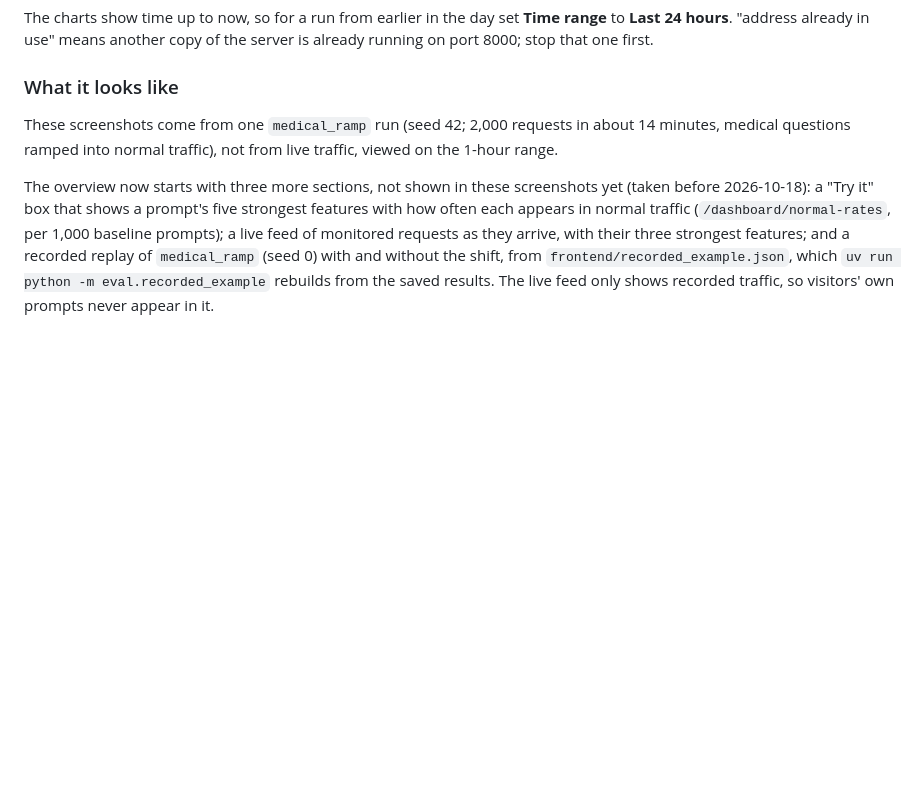
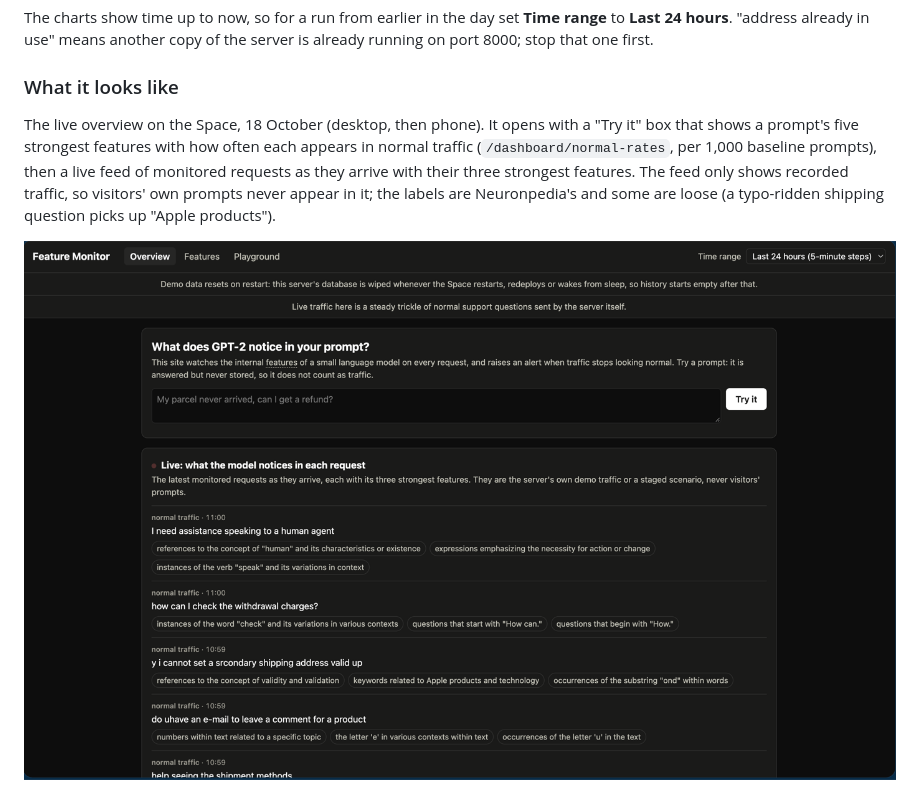
Before and after one commit to shedrachIkenna/feature-monitor, a Markdown page: README.md, the part around one of its changes. GitHub-like rendering; pictures changed too: docs/images/overview-top.png (added); blank space fills up the shorter version.

```diff
--- a/README.md
+++ b/README.md
@@ -69,7 +69,7 @@ The charts show time up to now, so for a run from earlier in the day set **Time
 
 ### What it looks like
 
-These screenshots come from one `medical_ramp` run (seed 42; 2,000 requests in about 14 minutes, medical questions ramped into normal traffic), not from live traffic, viewed on the 1-hour range.
+The live overview on the Space, 18 October (desktop, then phone). It opens with a "Try it" box that shows a prompt's five strongest features with how often each appears in normal traffic (`/dashboard/normal-rates`, per 1,000 baseline prompts), then a live feed of monitored requests as they arrive with their three strongest features. The feed only shows recorded traffic, so visitors' own prompts never appear in it; the labels are Neuronpedia's and some are loose (a typo-ridden shipping question picks up "Apple products").
 
-The overview now starts with three more sections, not shown in these screenshots yet (taken before 2026-10-18): a "Try it" box that shows a prompt's five strongest features with how often each appears in normal traffic (`/dashboard/normal-rates`, per 1,000 baseline prompts); a live feed of monitored requests as they arrive, with their three strongest features; and a recorded replay of `medical_ramp` (seed 0) with and without the shift, from `frontend/recorded_example.json`, which `uv run python -m eval.recorded_example` rebuilds from the saved results. The live feed only shows recorded traffic, so visitors' own prompts never appear in it.
+![Top of the live overview: try box and live feed](docs/images/overview-top.png)
 
```
Also changed, not shown: other parts of README.md (+9 -1 lines), docs/log.md (+5 -0 lines), docs/images/overview-phone.jpg (added), docs/images/overview-replay.png (added), 3 other files.
